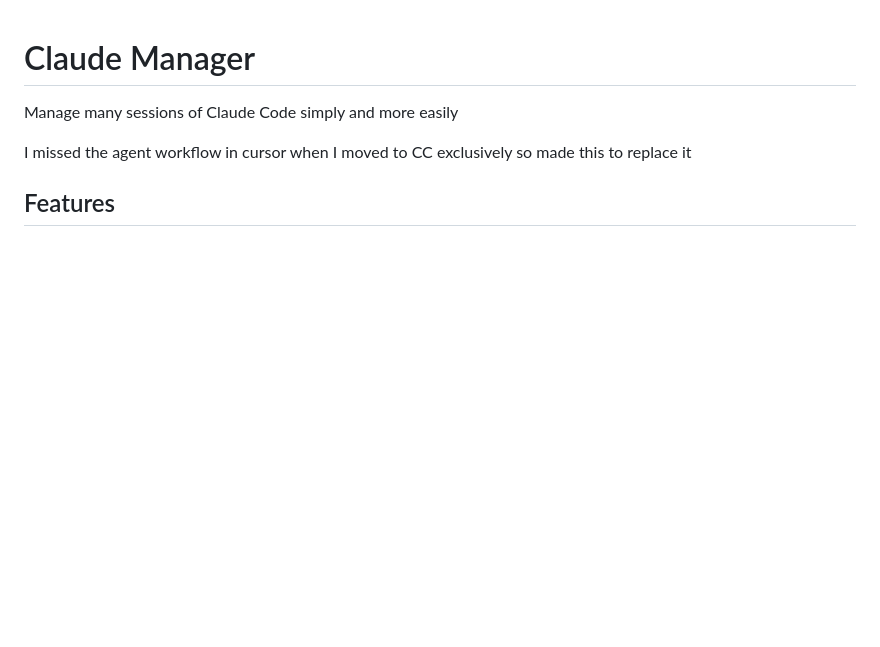
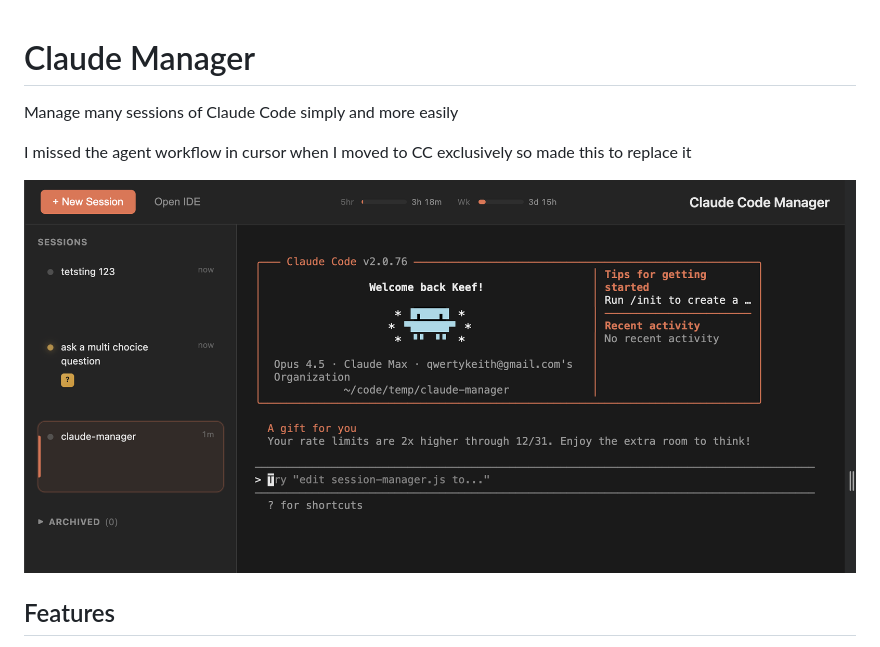
Before and after one commit to qwertykeith/claude-code-manager, a Markdown page: README.md, the part around the change. Drawn GitHub-style; pictures changed too: images/screenshot.png (added); blank space fills up the shorter version.

```diff
--- a/README.md
+++ b/README.md
@@ -3,6 +3,8 @@
 Manage many sessions of Claude Code simply and more easily
 
 I missed the agent workflow in cursor when I moved to CC exclusively so made this to replace it
+
+![Claude Manager Screenshot](images/screenshot.png)
 
 ## Features
 
```
